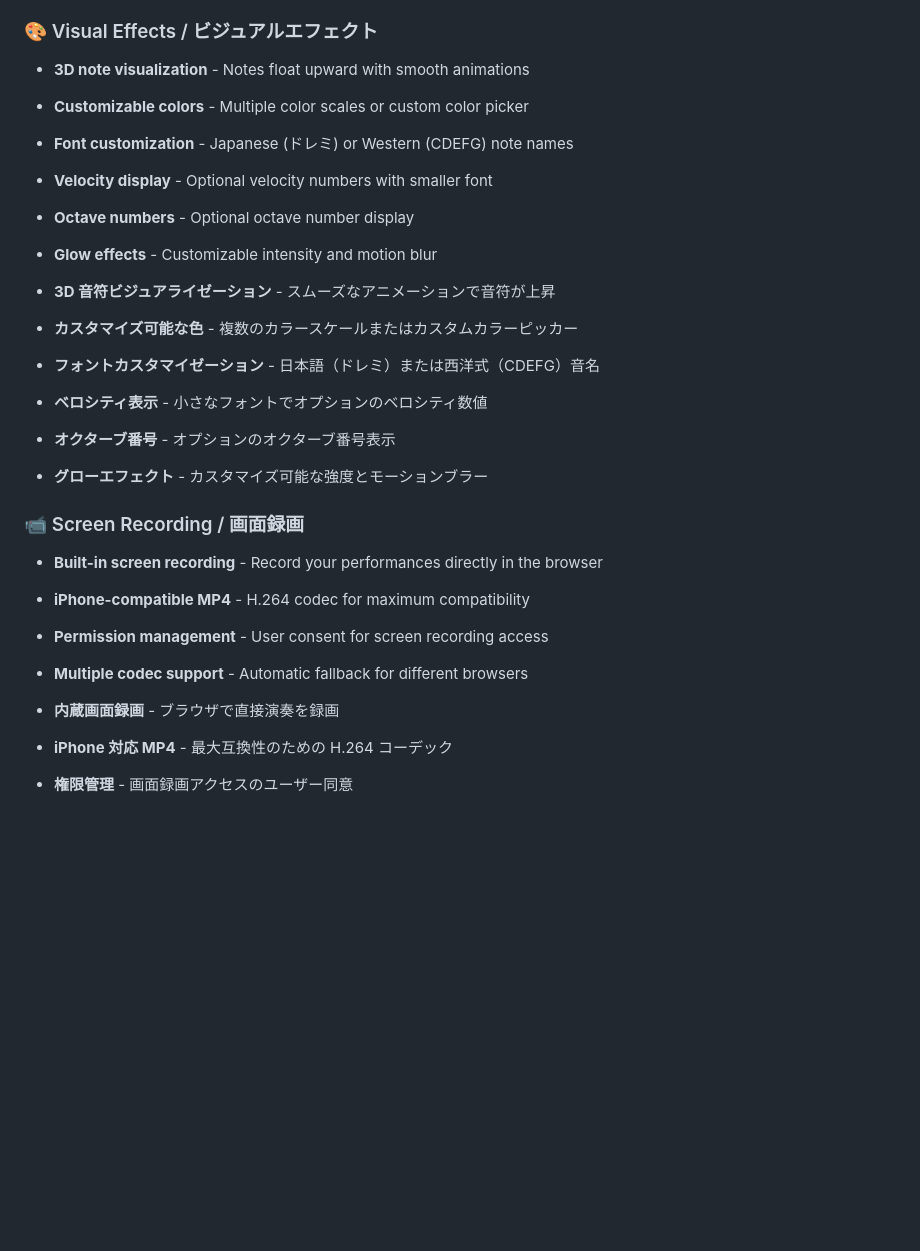
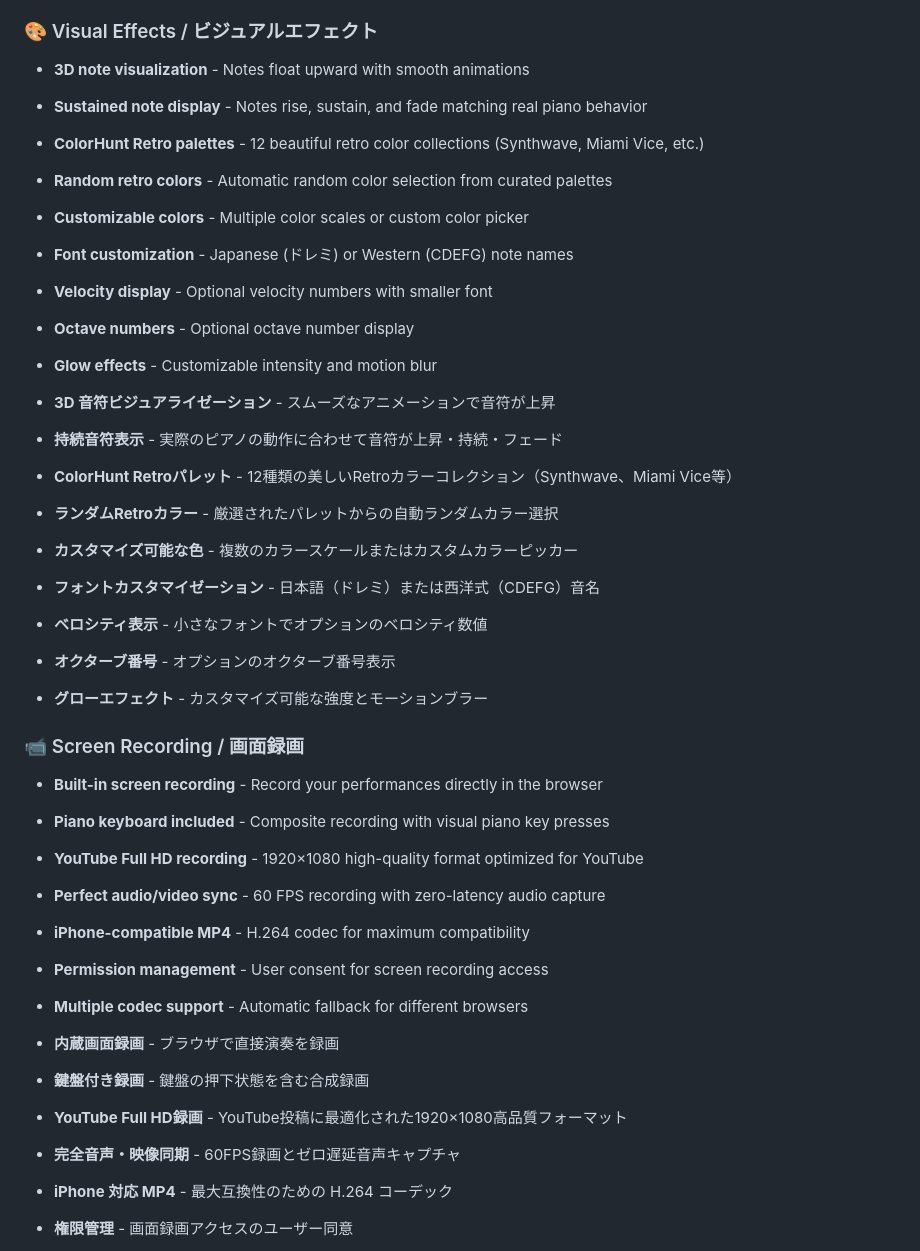
Before and after one commit to microgravity/klavion, a Markdown page: README.md, the part around one of its changes. GitHub-like rendering; blank space fills up the shorter version.

```diff
--- a/README.md
+++ b/README.md
@@ -69,6 +85,9 @@ An interactive 3D piano visualization tool with beautiful graphics, high-quality
 ### 🎨 Visual Effects / ビジュアルエフェクト
 
 - **3D note visualization** - Notes float upward with smooth animations
+- **Sustained note display** - Notes rise, sustain, and fade matching real piano behavior
+- **ColorHunt Retro palettes** - 12 beautiful retro color collections (Synthwave, Miami Vice, etc.)
+- **Random retro colors** - Automatic random color selection from curated palettes
 - **Customizable colors** - Multiple color scales or custom color picker
 - **Font customization** - Japanese (ドレミ) or Western (CDEFG) note names
 - **Velocity display** - Optional velocity numbers with smaller font
@@ -76,6 +95,9 @@ An interactive 3D piano visualization tool with beautiful graphics, high-quality
 - **Glow effects** - Customizable intensity and motion blur
 
 - **3D 音符ビジュアライゼーション** - スムーズなアニメーションで音符が上昇
+- **持続音符表示** - 実際のピアノの動作に合わせて音符が上昇・持続・フェード
+- **ColorHunt Retroパレット** - 12種類の美しいRetroカラーコレクション（Synthwave、Miami Vice等）
+- **ランダムRetroカラー** - 厳選されたパレットからの自動ランダムカラー選択
 - **カスタマイズ可能な色** - 複数のカラースケールまたはカスタムカラーピッカー
 - **フォントカスタマイゼーション** - 日本語（ドレミ）または西洋式（CDEFG）音名
 - **ベロシティ表示** - 小さなフォントでオプションのベロシティ数値
@@ -85,11 +107,17 @@ An interactive 3D piano visualization tool with beautiful graphics, high-quality
 ### 📹 Screen Recording / 画面録画
 
 - **Built-in screen recording** - Record your performances directly in the browser
+- **Piano keyboard included** - Composite recording with visual piano key presses
+- **YouTube Full HD recording** - 1920×1080 high-quality format optimized for YouTube
+- **Perfect audio/video sync** - 60 FPS recording with zero-latency audio capture
 - **iPhone-compatible MP4** - H.264 codec for maximum compatibility
 - **Permission management** - User consent for screen recording access
 - **Multiple codec support** - Automatic fallback for different browsers
 
 - **内蔵画面録画** - ブラウザで直接演奏を録画
+- **鍵盤付き録画** - 鍵盤の押下状態を含む合成録画
+- **YouTube Full HD録画** - YouTube投稿に最適化された1920×1080高品質フォーマット
+- **完全音声・映像同期** - 60FPS録画とゼロ遅延音声キャプチャ
 - **iPhone 対応 MP4** - 最大互換性のための H.264 コーデック
 - **権限管理** - 画面録画アクセスのユーザー同意
 - **複数コーデック対応** - 異なるブラウザでの自動フォールバック
```
Also changed, not shown: other parts of README.md (+36 -1 lines).
